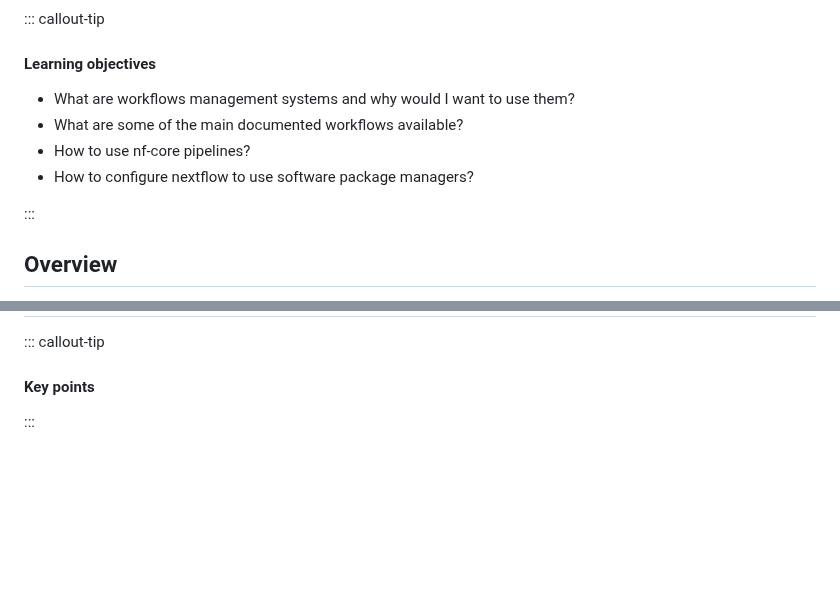
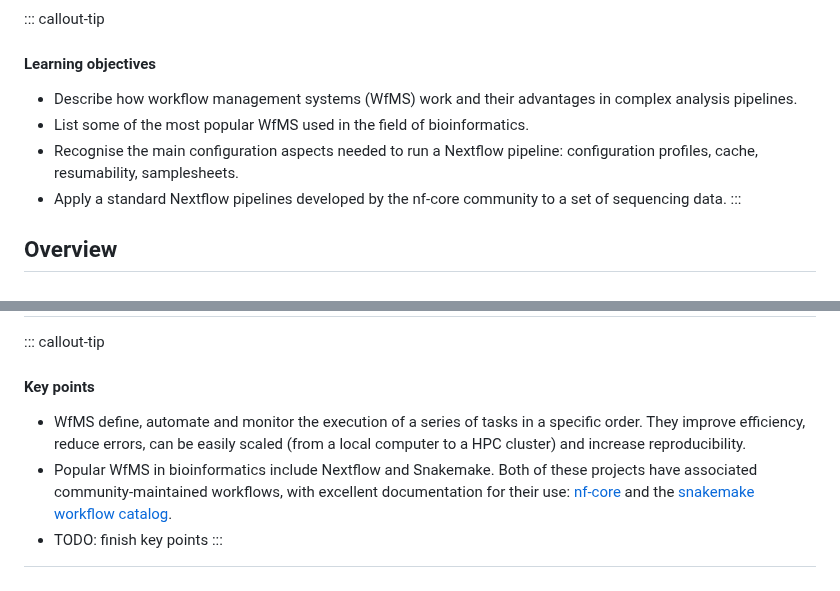
Before and after one commit to cambiotraining/bioinformatics-software-pipelines, a Markdown page: materials/03-nfcore.md, 2 parts joined by grey strips. GitHub-like rendering; blank space fills up the shorter version.

Commit message:
update key points

```diff
--- a/materials/03-nfcore.md
+++ b/materials/03-nfcore.md
@@ -7,11 +7,10 @@ pagetitle: "Software & Pipelines"
 ::: callout-tip
 #### Learning objectives
 
-- What are workflows management systems and why would I want to use them?
-- What are some of the main documented workflows available?
-- How to use nf-core pipelines?
-- How to configure nextflow to use software package managers?
-
+- Describe how workflow management systems (WfMS) work and their advantages in complex analysis pipelines.
+- List some of the most popular WfMS used in the field of bioinformatics.
+- Recognise the main configuration aspects needed to run a Nextflow pipeline: configuration profiles, cache, resumability, samplesheets.
+- Apply a standard Nextflow pipelines developed by the nf-core community to a set of sequencing data.
 :::
 
 ## Overview
@@ -200,5 +199,7 @@ In this case we used the following options:
 ::: callout-tip
 #### Key points
 
-
+- WfMS define, automate and monitor the execution of a series of tasks in a specific order. They improve efficiency, reduce errors, can be easily scaled (from a local computer to a HPC cluster) and increase reproducibility.
+- Popular WfMS in bioinformatics include Nextflow and Snakemake. Both of these projects have associated community-maintained workflows, with excellent documentation for their use: [nf-core](https://nf-co.re/) and the [snakemake workflow catalog](https://snakemake.github.io/snakemake-workflow-catalog/).
+- TODO: finish key points
 :::
```
Also changed, not shown: other parts of materials/03-nfcore.md (+1 -1 lines), materials/04-nextflow_hpc.md (+19 -1 lines).
